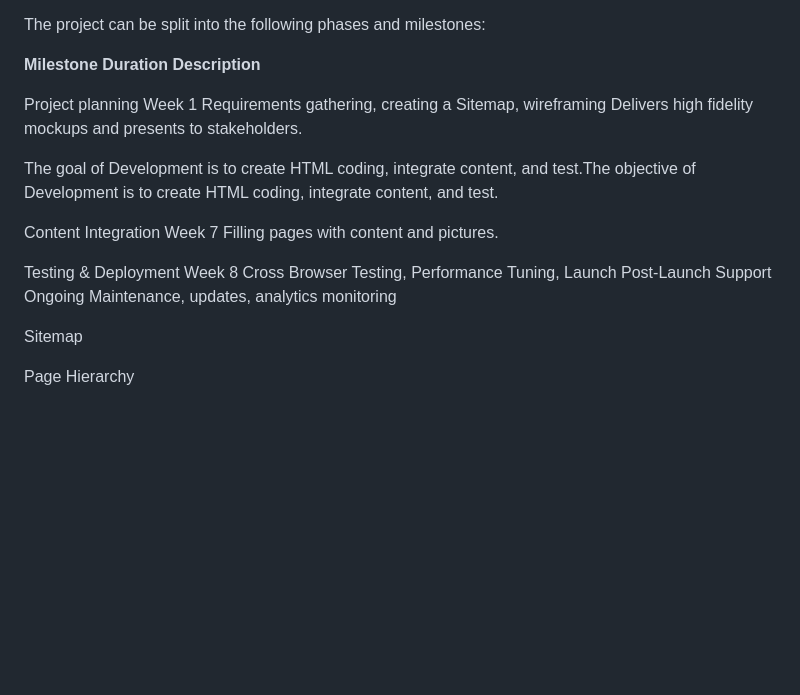
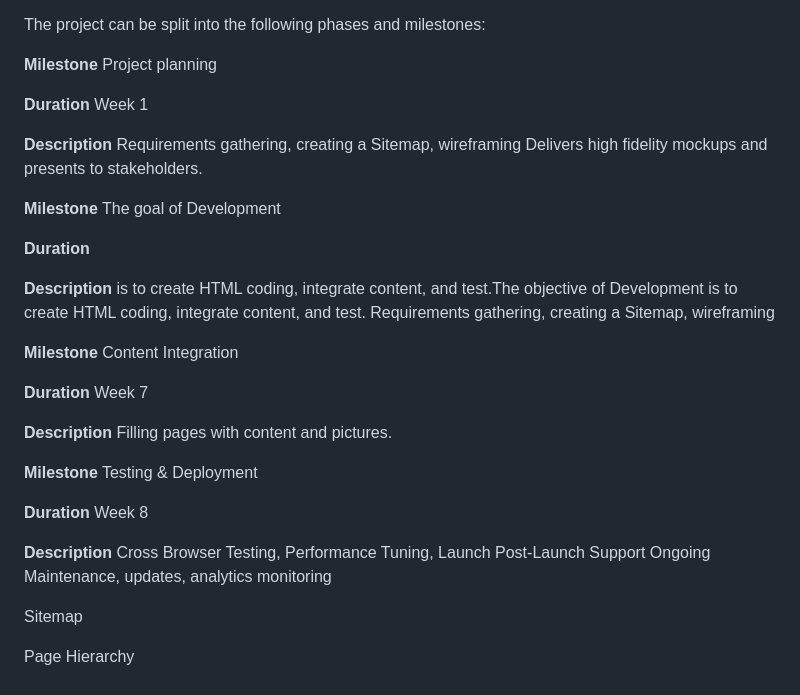
Before and after one commit to LethaboLetshwiti/POE-Part-1, a Markdown page: README.md, the part around the change. Drawn GitHub-style; blank space fills up the shorter version.

Commit message:
Revise milestones and descriptions in README
Updated project milestones and descriptions for clarity.

```diff
--- a/README.md
+++ b/README.md
@@ -79,18 +79,49 @@ Sitemap - Provides a clear structure of the website on the enquiry page.
 
 The project can be split into the following phases and milestones:
 
- **Milestone**         **Duration**      **Description**
+ **Milestone**   Project planning
 
-Project planning         Week 1           Requirements gathering, creating a Sitemap, wireframing
+
+
+ **Duration**     Week 1
+
+
+
+
+ **Description**     Requirements gathering, creating a Sitemap, wireframing
                                           Delivers high fidelity mockups and presents to stakeholders.
 
 
-The goal of Development                   is to create HTML coding, integrate content, and test.The objective of Development is to create HTML coding, integrate content, and test.
+ **Milestone**       The goal of Development
 
-Content Integration      Week 7            Filling pages with content and pictures.
 
-Testing & Deployment     Week 8             Cross Browser Testing, Performance Tuning, Launch
+ **Duration**
+
+
+
+
+ **Description**     is to create HTML coding, integrate content, and test.The objective of Development is to create HTML coding, integrate content, and test.
+                    Requirements gathering, creating a Sitemap, wireframing
+
+
+ **Milestone**          Content Integration
+
+
+ **Duration**            Week 7
+
+
+ **Description**          Filling pages with content and pictures.
+
+
+ **Milestone**         Testing & Deployment
+
+
+ **Duration**           Week 8
+
+
+  **Description**                    Cross Browser Testing, Performance Tuning, Launch
                                             Post-Launch Support  Ongoing  Maintenance, updates, analytics monitoring
+
 
 
 
```
